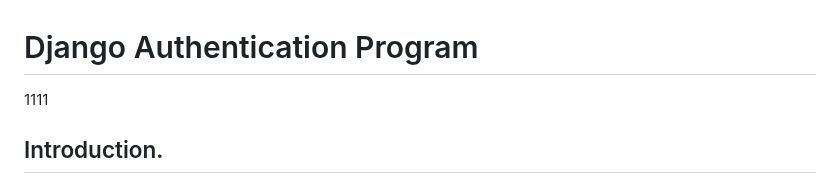
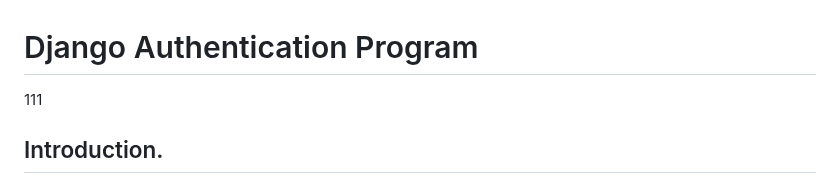
Before and after one commit to kikulwe/authenticate, a Markdown page: README.md, the part around the change. GitHub-like rendering.

```diff
--- a/README.md
+++ b/README.md
@@ -1,5 +1,5 @@
 # Django Authentication Program
-1111
+111
 ## Introduction.
 
 This is a simple authentication program built using Django, HTML, and CSS. The purpose of this program is to provide user authentication functionality, allowing users to register, log in, and log out of the application. The program uses Django's built-in authentication system and provides a user-friendly interface with HTML and CSS.
```
